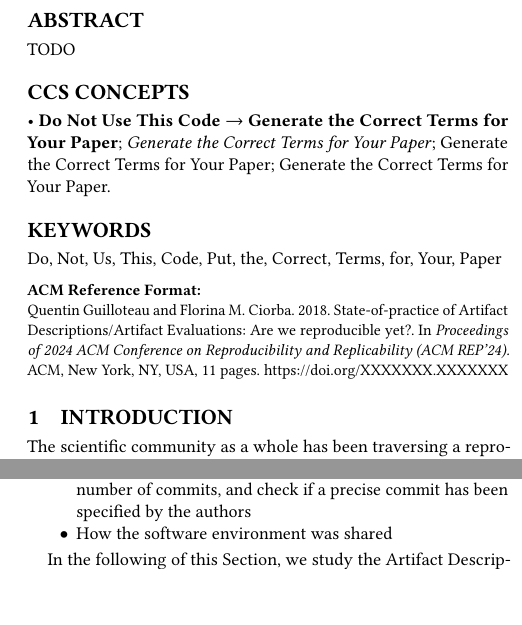
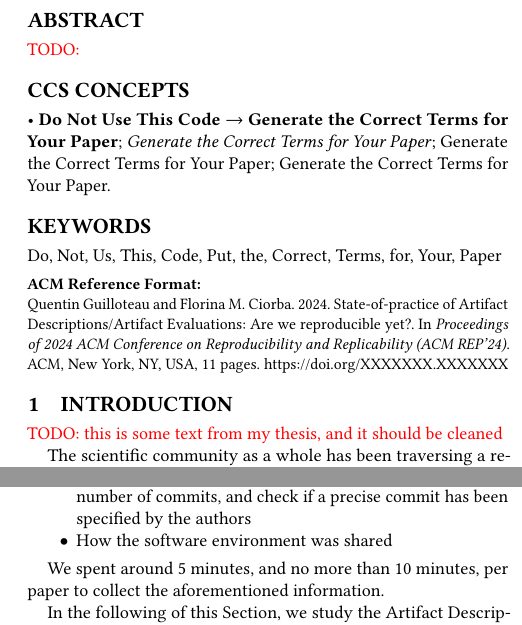
Before and after one commit to GuilloteauQ/artefact-lifetime, a LaTeX paper (rep24/main.tex): two parts of the columns of pages 1 and 3 of 11, joined at a grey line, cut so that both start at the same text, the shorter picture padded with empty space. Compiled offline with pdfLaTeX.

Commit message:
give approx of time (fix #23)

```diff
--- a/rep24/main.tex
+++ b/rep24/main.tex
@@ -11,8 +11,8 @@
 %% the commands and values with those provided to you when you
 %% complete the rights form.
 \setcopyright{acmlicensed}
-\copyrightyear{2018}
-\acmYear{2018}
+\copyrightyear{2024}
+\acmYear{2024}
 \acmDOI{XXXXXXX.XXXXXXX}
 
 %% These commands are for a PROCEEDINGS abstract or paper.
@@ -94,7 +94,7 @@
 %% The abstract is a short summary of the work to be presented in the
 %% article.
 \begin{abstract}
-TODO
+  \todo{}
 \end{abstract}
 
 %%
@@ -137,7 +137,7 @@ TODO
 \keywords{Do, Not, Us, This, Code, Put, the, Correct, Terms, for,
   Your, Paper}
 
-\received{20 February 2007}
+\received{12 February 2024}
 \received[revised]{12 March 2009}
 \received[accepted]{5 June 2009}
 
@@ -149,6 +149,8 @@ TODO
 %% PAPER STARTS HERE -----------------------------------------------------------------------------------------------
 
 \section{Introduction}
+
+\todo{this is some text from my thesis, and it should be cleaned}
 
 The scientific community as a whole has been traversing a \repro\ crisis for the last decade.
 Computer science does not make an exception\ \cite{randallIrreproducibilityCrisisModern2018,baker500ScientistsLift2016}.
@@ -325,6 +327,8 @@ From the proceedings, we surveyed all the papers and, for each paper, noted:
   \item If the source code has been shared with \texttt{git}, we record the number of commits, and check if a precise commit has been specified by the authors
   \item How the software environment was shared
 \end{itemize}
+
+We spent around 5 minutes, and no more than 10 minutes, per paper to collect the aforementioned information.
 
 
 In the following of this Section, we study the \ad s on four characteristics: how is the source code shared (Section \ref{sec:sop:src}), where are the experiments executed (Section \ref{sec:sop:expe}), how is the software environment described and shared (Section \ref{sec:sop:sw}), and finally the worflow of experiments (Section \ref{sec:sop:workflow}).
```
